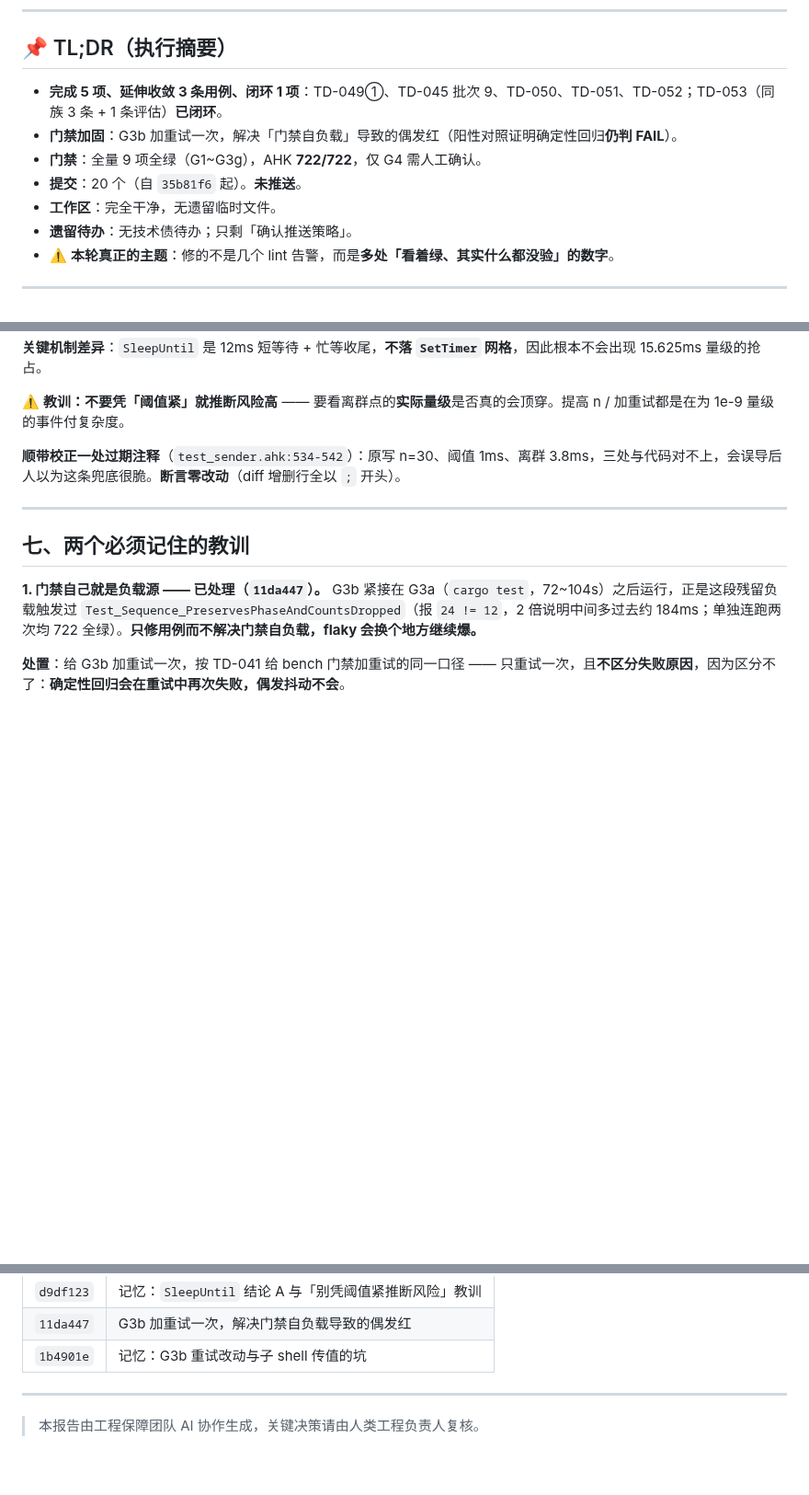
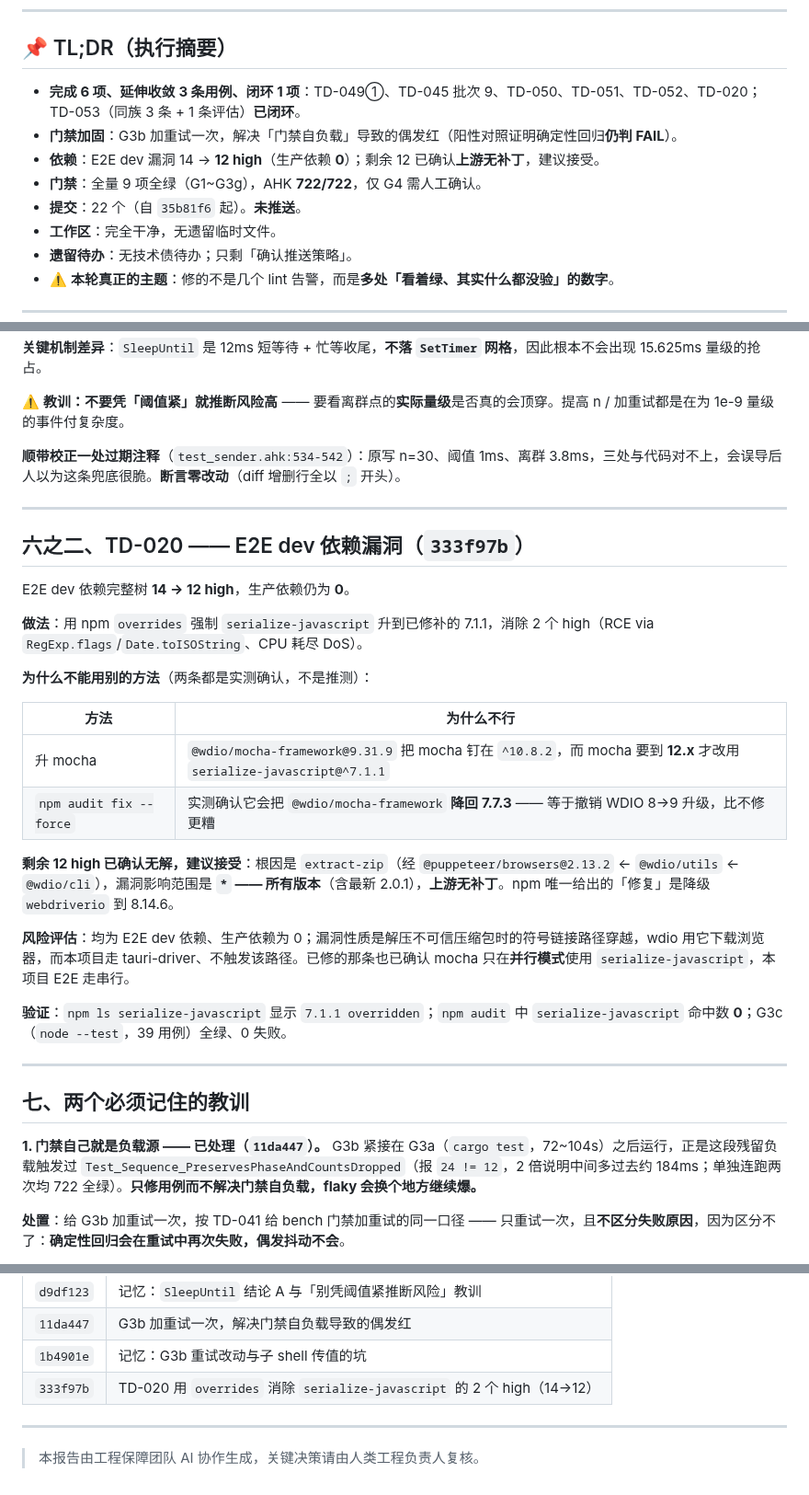
Before and after one commit to zyejf/AutoHotkeydemo, a Markdown page: deliverables/engineering-assurance/tech-debt-round-2026-09-17.md, 3 parts joined by grey strips. Shown at 92% size. Drawn GitHub-style; blank space fills up the shorter version.

Commit message:
docs(debt): 报告补记 TD-020 依赖修补

```diff
--- a/deliverables/engineering-assurance/tech-debt-round-2026-09-17.md
+++ b/deliverables/engineering-assurance/tech-debt-round-2026-09-17.md
@@ -8,10 +8,11 @@
 
 ## 📌 TL;DR（执行摘要）
 
-- **完成 5 项、延伸收敛 3 条用例、闭环 1 项**：TD-049①、TD-045 批次 9、TD-050、TD-051、TD-052；TD-053（同族 3 条 + 1 条评估）**已闭环**。
+- **完成 6 项、延伸收敛 3 条用例、闭环 1 项**：TD-049①、TD-045 批次 9、TD-050、TD-051、TD-052、TD-020；TD-053（同族 3 条 + 1 条评估）**已闭环**。
 - **门禁加固**：G3b 加重试一次，解决「门禁自负载」导致的偶发红（阳性对照证明确定性回归**仍判 FAIL**）。
+- **依赖**：E2E dev 漏洞 14 → **12 high**（生产依赖 **0**）；剩余 12 已确认**上游无补丁**，建议接受。
 - **门禁**：全量 9 项全绿（G1~G3g），AHK **722/722**，仅 G4 需人工确认。
-- **提交**：20 个（自 `35b81f6` 起）。**未推送**。
+- **提交**：22 个（自 `35b81f6` 起）。**未推送**。
 - **工作区**：完全干净，无遗留临时文件。
 - **遗留待办**：无技术债待办；只剩「确认推送策略」。
 - ⚠️ **本轮真正的主题**：修的不是几个 lint 告警，而是**多处「看着绿、其实什么都没验」的数字**。
@@ -135,6 +136,27 @@ e2e 的 **19 个 `.js` 被整体排除**，JS 图谱只有 5 节点，是唯一
 
 ---
 
+## 六之二、TD-020 —— E2E dev 依赖漏洞（`333f97b`）
+
+E2E dev 依赖完整树 **14 → 12 high**，生产依赖仍为 **0**。
+
+**做法**：用 npm `overrides` 强制 `serialize-javascript` 升到已修补的 7.1.1，消除 2 个 high（RCE via `RegExp.flags`/`Date.toISOString`、CPU 耗尽 DoS）。
+
+**为什么不能用别的方法**（两条都是实测确认，不是推测）：
+
+| 方法 | 为什么不行 |
+|---|---|
+| 升 mocha | `@wdio/mocha-framework@9.31.9` 把 mocha 钉在 `^10.8.2`，而 mocha 要到 **12.x** 才改用 `serialize-javascript@^7.1.1` |
+| `npm audit fix --force` | 实测确认它会把 `@wdio/mocha-framework` **降回 7.7.3** —— 等于撤销 WDIO 8→9 升级，比不修更糟 |
+
+**剩余 12 high 已确认无解，建议接受**：根因是 `extract-zip`（经 `@puppeteer/browsers@2.13.2` ← `@wdio/utils` ← `@wdio/cli`），漏洞影响范围是 **`*` —— 所有版本**（含最新 2.0.1），**上游无补丁**。npm 唯一给出的「修复」是降级 `webdriverio` 到 8.14.6。
+
+**风险评估**：均为 E2E dev 依赖、生产依赖为 0；漏洞性质是解压不可信压缩包时的符号链接路径穿越，wdio 用它下载浏览器，而本项目走 tauri-driver、不触发该路径。已修的那条也已确认 mocha 只在**并行模式**使用 `serialize-javascript`，本项目 E2E 走串行。
+
+**验证**：`npm ls serialize-javascript` 显示 `7.1.1 overridden`；`npm audit` 中 `serialize-javascript` 命中数 **0**；G3c（`node --test`，39 用例）全绿、0 失败。
+
+---
+
 ## 七、两个必须记住的教训
 
 **1. 门禁自己就是负载源 —— 已处理（`11da447`）。** G3b 紧接在 G3a（`cargo test`，72~104s）之后运行，正是这段残留负载触发过 `Test_Sequence_PreservesPhaseAndCountsDropped`（报 `24 != 12`，2 倍说明中间多过去约 184ms；单独连跑两次均 722 全绿）。**只修用例而不解决门禁自负载，flaky 会换个地方继续爆。**
@@ -210,6 +232,7 @@ B 才是关键：**重试机制不能成为掩盖回归的后门**，这条用
 | `d9df123` | 记忆：`SleepUntil` 结论 A 与「别凭阈值紧推断风险」教训 |
 | `11da447` | G3b 加重试一次，解决门禁自负载导致的偶发红 |
 | `1b4901e` | 记忆：G3b 重试改动与子 shell 传值的坑 |
+| `333f97b` | TD-020 用 `overrides` 消除 `serialize-javascript` 的 2 个 high（14→12） |
 
 ---
 
```
